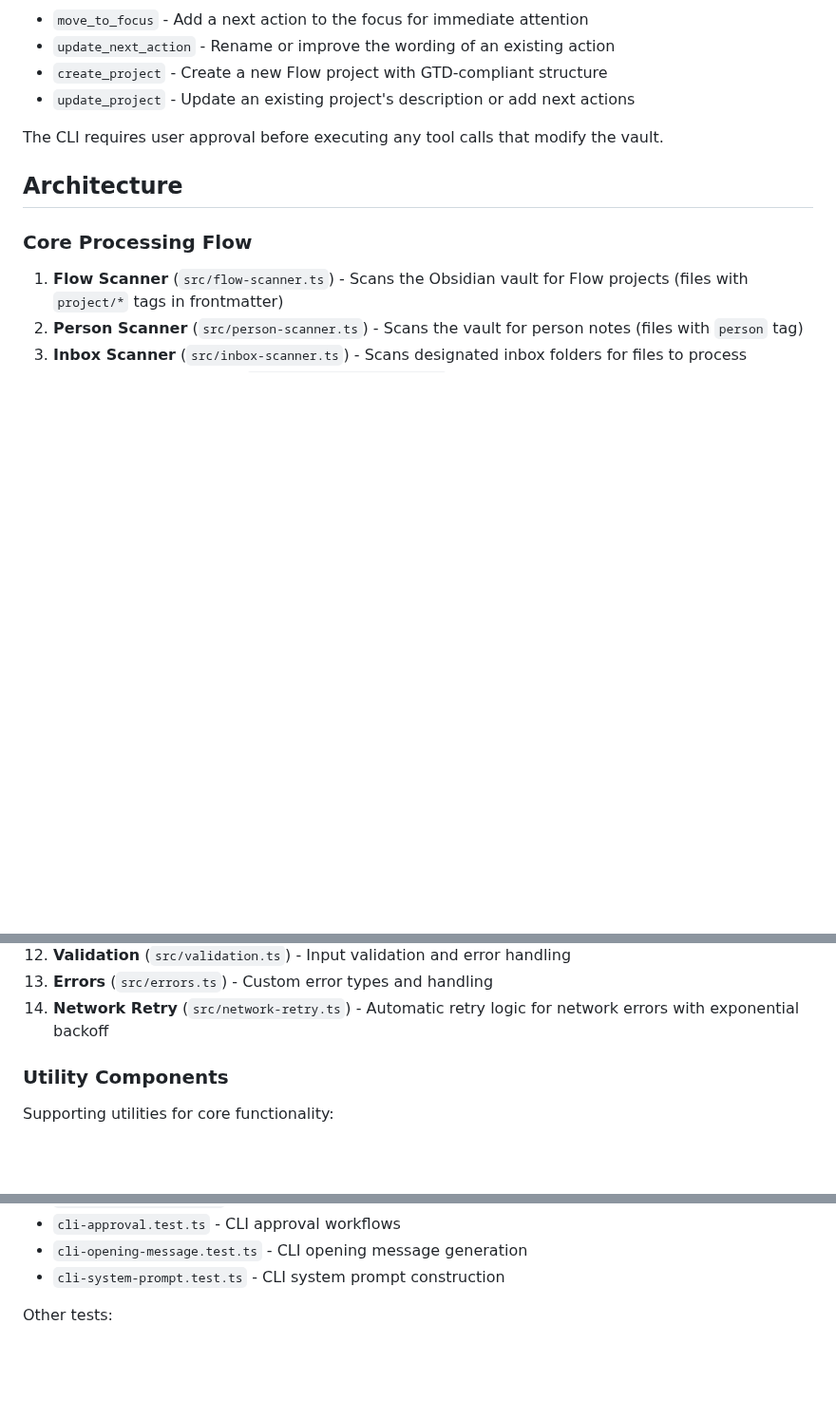
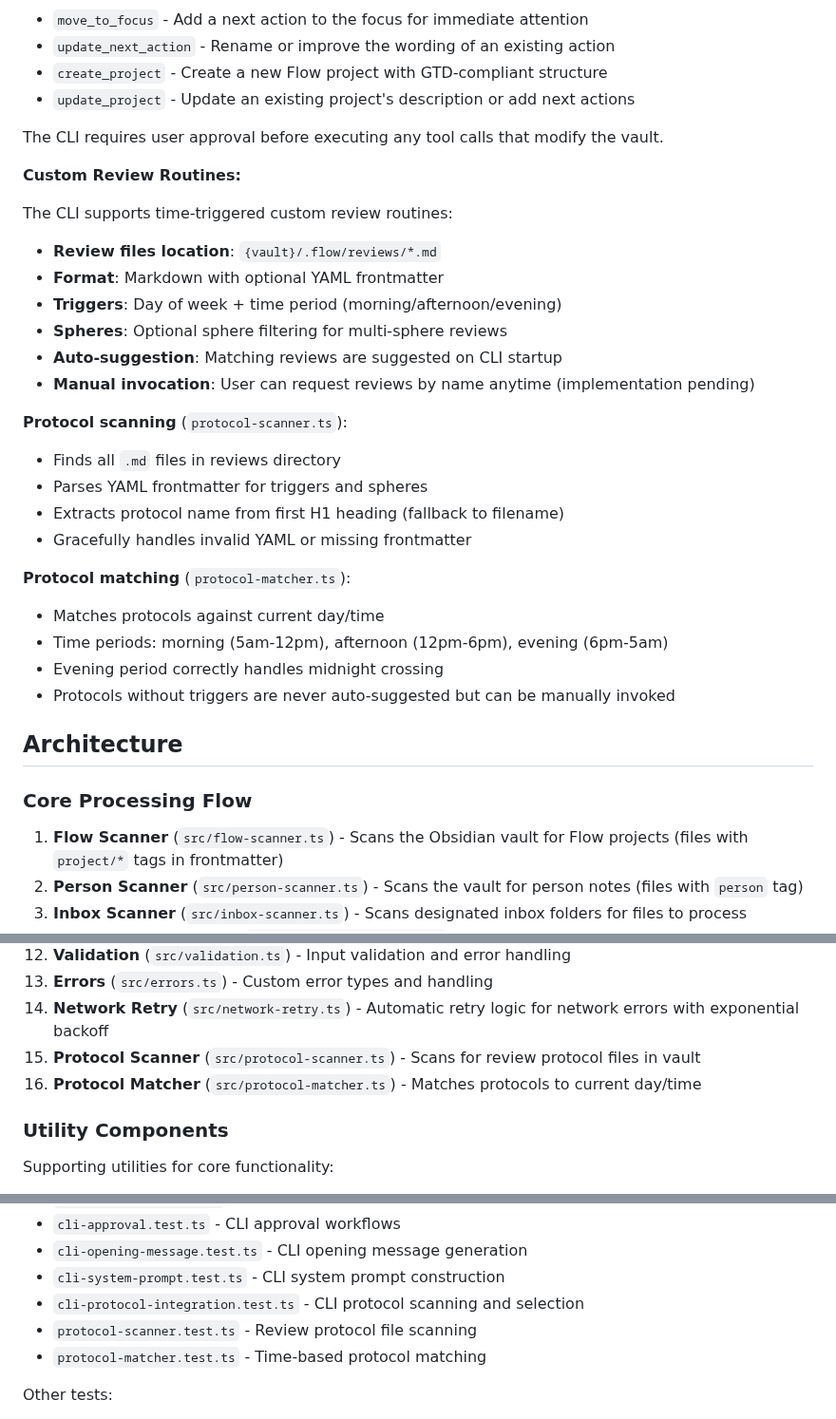
Before and after one commit to tavva/flow, a Markdown page: CLAUDE.md, 3 parts joined by grey strips. Shown at 95% size. Rendered like a GitHub page; blank space fills up the shorter version.

Commit message:
docs: add custom review routines documentation

```diff
--- a/CLAUDE.md
+++ b/CLAUDE.md
@@ -110,6 +110,29 @@ The CLI provides the LLM with 4 tools to modify the vault (`src/cli-tools.ts`):
 
 The CLI requires user approval before executing any tool calls that modify the vault.
 
+**Custom Review Routines:**
+
+The CLI supports time-triggered custom review routines:
+
+- **Review files location**: `{vault}/.flow/reviews/*.md`
+- **Format**: Markdown with optional YAML frontmatter
+- **Triggers**: Day of week + time period (morning/afternoon/evening)
+- **Spheres**: Optional sphere filtering for multi-sphere reviews
+- **Auto-suggestion**: Matching reviews are suggested on CLI startup
+- **Manual invocation**: User can request reviews by name anytime (implementation pending)
+
+**Protocol scanning** (`protocol-scanner.ts`):
+- Finds all `.md` files in reviews directory
+- Parses YAML frontmatter for triggers and spheres
+- Extracts protocol name from first H1 heading (fallback to filename)
+- Gracefully handles invalid YAML or missing frontmatter
+
+**Protocol matching** (`protocol-matcher.ts`):
+- Matches protocols against current day/time
+- Time periods: morning (5am-12pm), afternoon (12pm-6pm), evening (6pm-5am)
+- Evening period correctly handles midnight crossing
+- Protocols without triggers are never auto-suggested but can be manually invoked
+
 ## Architecture
 
 ### Core Processing Flow
@@ -128,6 +151,8 @@ The CLI requires user approval before executing any tool calls that modify the v
 12. **Validation** (`src/validation.ts`) - Input validation and error handling
 13. **Errors** (`src/errors.ts`) - Custom error types and handling
 14. **Network Retry** (`src/network-retry.ts`) - Automatic retry logic for network errors with exponential backoff
+15. **Protocol Scanner** (`src/protocol-scanner.ts`) - Scans for review protocol files in vault
+16. **Protocol Matcher** (`src/protocol-matcher.ts`) - Matches protocols to current day/time
 
 ### Utility Components
 
@@ -520,6 +545,9 @@ CLI tests:
 - `cli-approval.test.ts` - CLI approval workflows
 - `cli-opening-message.test.ts` - CLI opening message generation
 - `cli-system-prompt.test.ts` - CLI system prompt construction
+- `cli-protocol-integration.test.ts` - CLI protocol scanning and selection
+- `protocol-scanner.test.ts` - Review protocol file scanning
+- `protocol-matcher.test.ts` - Time-based protocol matching
 
 Other tests:
 
```
